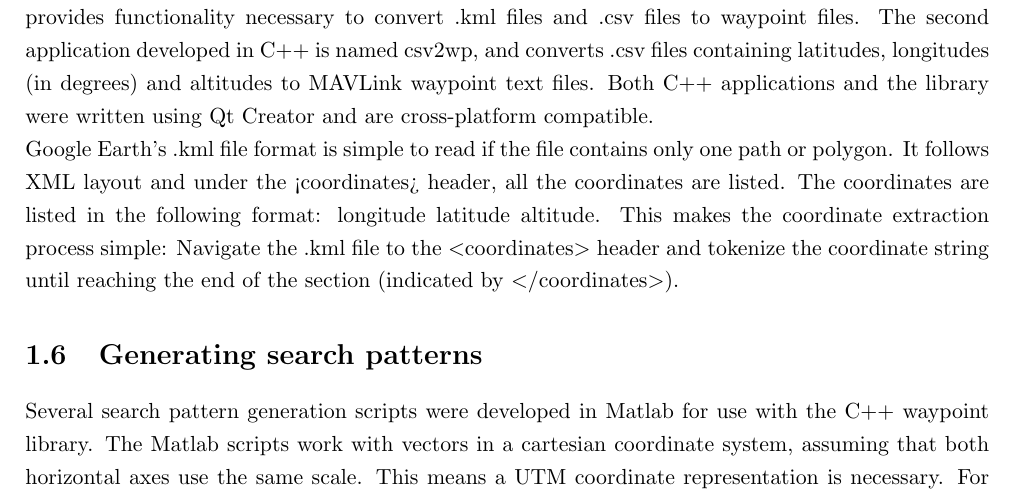
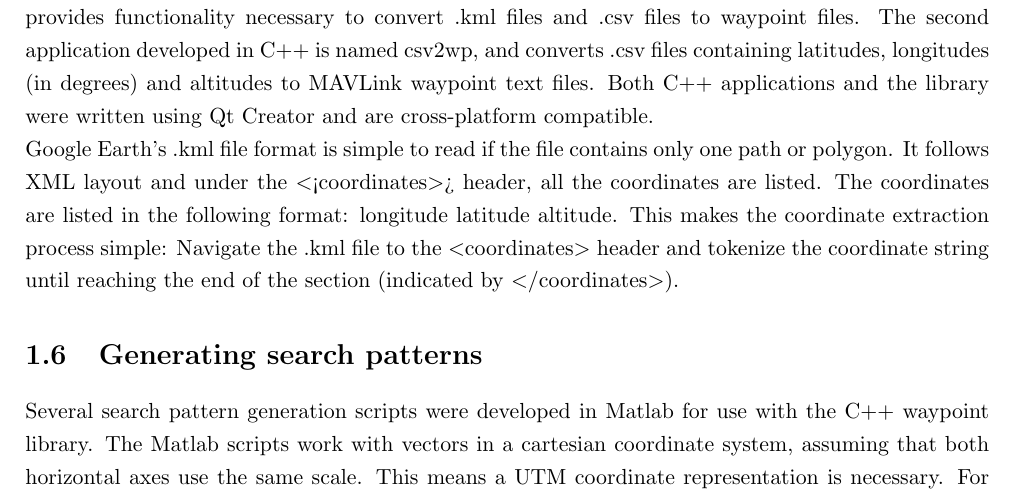
Before and after one commit to madsherlock/SDU-UAS-15-Group1-Report, a LaTeX thesis (Main.tex, which reads Drones.tex): part of page 14 of 34, cut so that both start at the same text. Compiled offline with pdfLaTeX.

Commit message:
damn brackets

```diff
--- a/Drones.tex
+++ b/Drones.tex
@@ -318,7 +318,7 @@ latitudes, longitudes (in degrees) and altitudes to MAVLink waypoint text files.
 Both C++ applications and the library were written using Qt Creator and are cross-platform compatible.
 
 Google Earth's .kml file format is simple to read if the file contains only one path or polygon.
-It follows XML layout and under the <coordinates> header, all the coordinates are listed.
+It follows XML layout and under the \textless{}<coordinates\textgreater{}> header, all the coordinates are listed.
 The coordinates are listed in the following format: longitude latitude altitude.
 This makes the coordinate extraction process simple: Navigate the .kml file to the \textless{}coordinates\textgreater{}
 header and tokenize the coordinate string until reaching the end of the section (indicated by
```
